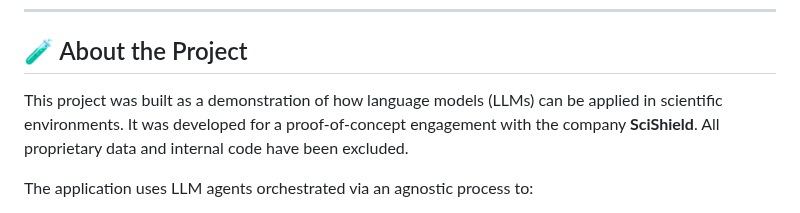
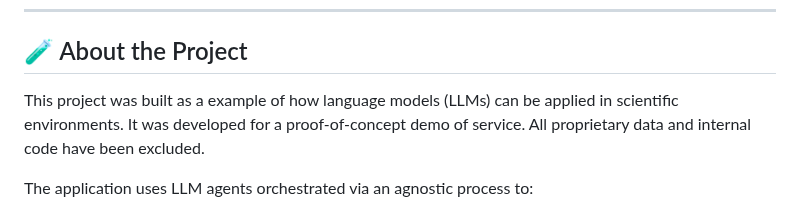
Before and after one commit to mattcintron/chemical_processing_serverless_app, a Markdown page: README.md, the part around the change. GitHub-like rendering.

```diff
--- a/README.md
+++ b/README.md
@@ -36,7 +36,7 @@
 
 ## 🧪 About the Project
 
-This project was built as a demonstration of how language models (LLMs) can be applied in scientific environments. It was developed for a proof-of-concept engagement with the company **SciShield**. All proprietary data and internal code have been excluded.
+This project was built as a example of how language models (LLMs) can be applied in scientific environments. It was developed for a proof-of-concept demo of service. All proprietary data and internal code have been excluded.
 
 The application uses LLM agents orchestrated via an agnostic process to:
 - Parse chemical label images into structured data
```
